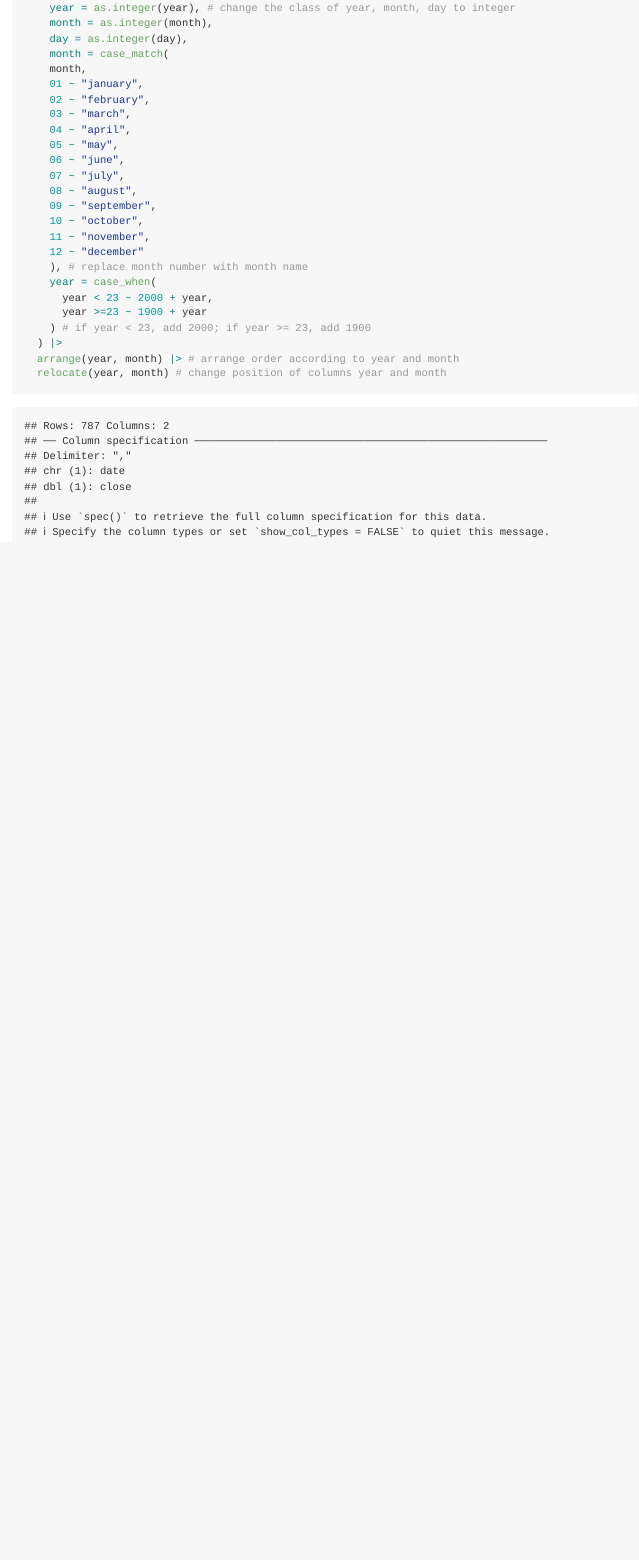
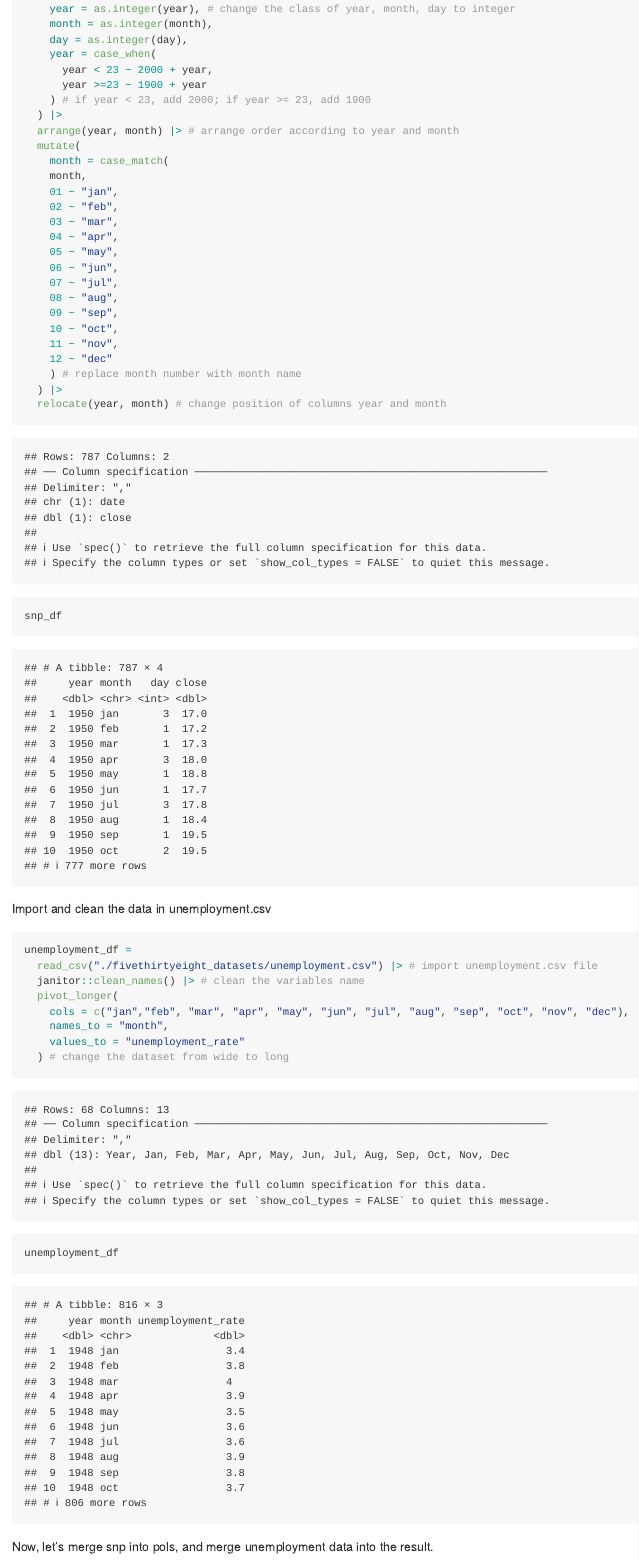
Before and after one commit to yjoyama/p8105_hw2_yj2803, an R Markdown document (p8105_hw2_yj2803.Rmd): the page in a window 1100 px wide, from 1160 px down before the commit and from 1630 px down after it, so that both start at the same text. Rendered offline with R 4.5, knitr and Pandoc, with nearby package versions; long lines of code are wrapped; column names are cleaned by a stand-in for the janitor package.

Commit message:
unemployment

````diff
--- a/p8105_hw2_yj2803.Rmd
+++ b/p8105_hw2_yj2803.Rmd
@@ -53,26 +59,51 @@ snp_df =
     year = as.integer(year), # change the class of year, month, day to integer
     month = as.integer(month),
     day = as.integer(day),
-    month = case_match(
-    month,
-    01 ~ "january",
-    02 ~ "february",
-    03 ~ "march",
-    04 ~ "april",
-    05 ~ "may",
-    06 ~ "june",
-    07 ~ "july",
-    08 ~ "august",
-    09 ~ "september",
-    10 ~ "october",
-    11 ~ "november",
-    12 ~ "december"
-    ), # replace month number with month name
     year = case_when(
       year < 23 ~ 2000 + year,
       year >=23 ~ 1900 + year
     ) # if year < 23, add 2000; if year >= 23, add 1900
   ) |>
   arrange(year, month) |> # arrange order according to year and month
+  mutate(
+    month = case_match(
+    month,
+    01 ~ "jan",
+    02 ~ "feb",
+    03 ~ "mar",
+    04 ~ "apr",
+    05 ~ "may",
+    06 ~ "jun",
+    07 ~ "jul",
+    08 ~ "aug",
+    09 ~ "sep",
+    10 ~ "oct",
+    11 ~ "nov",
+    12 ~ "dec"
+    ) # replace month number with month name
+  ) |>
   relocate(year, month) # change position of columns year and month
+
+snp_df
 ```
+
+Import and clean the data in unemployment.csv
+
+```{r}
+unemployment_df =
+  read_csv("./fivethirtyeight_datasets/unemployment.csv") |> # import unemployment.csv file
+  janitor::clean_names() |> # clean the variables name
+  pivot_longer(
+    cols = c("jan","feb", "mar", "apr", "may", "jun", "jul", "aug", "sep", "oct", "nov", "dec"),
+    names_to = "month",
+    values_to = "unemployment_rate"
+  ) # change the dataset from wide to long
+
+unemployment_df
+```
+
+Now, let's merge snp into pols, and merge unemployment data into the result.
+
+```{r}
+
+```
````
Also changed, not shown: p8105_hw2_yj2803.md, p8105_hw2_yj2803.Rmd (28 more changed lines).
